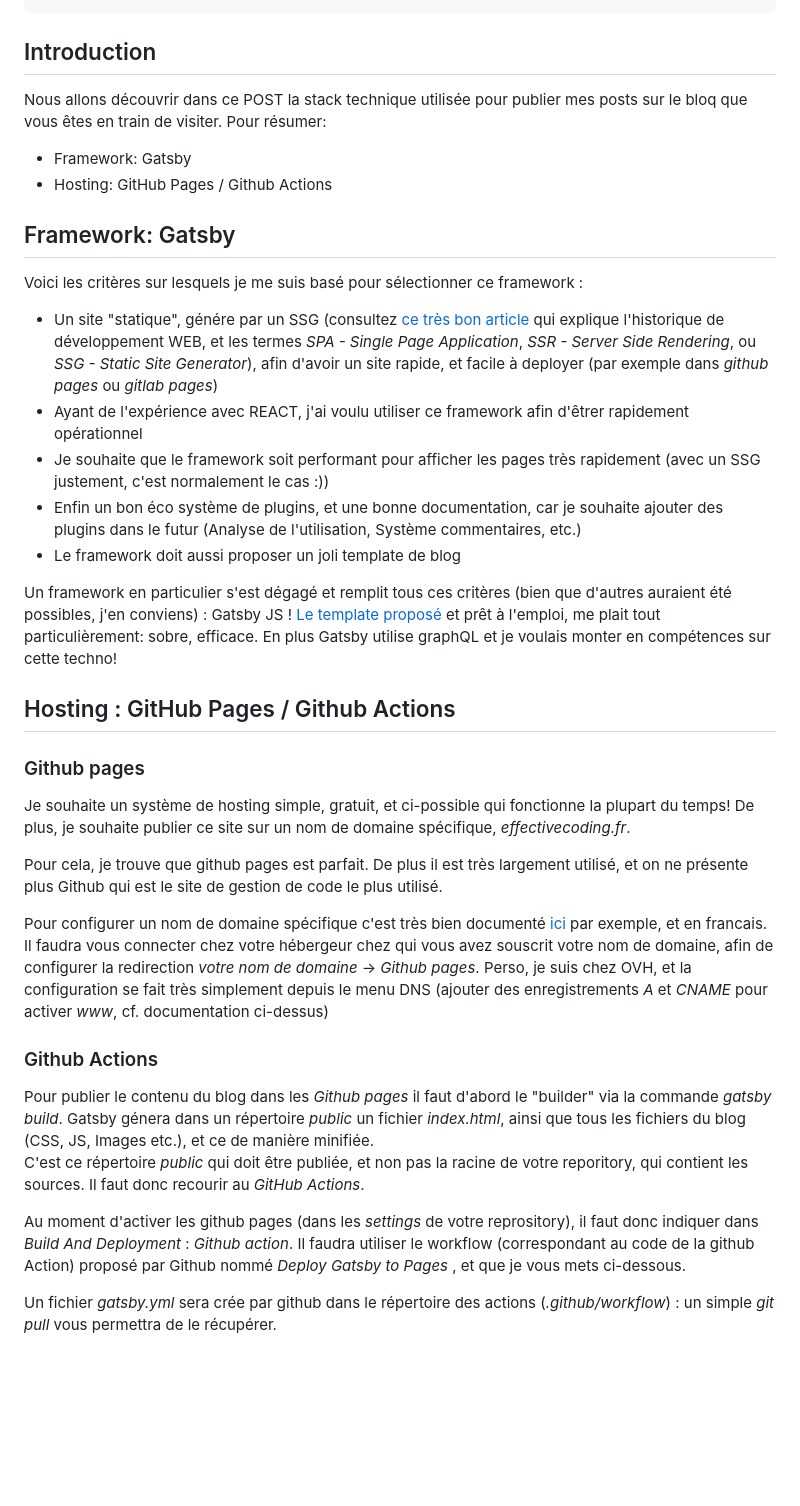
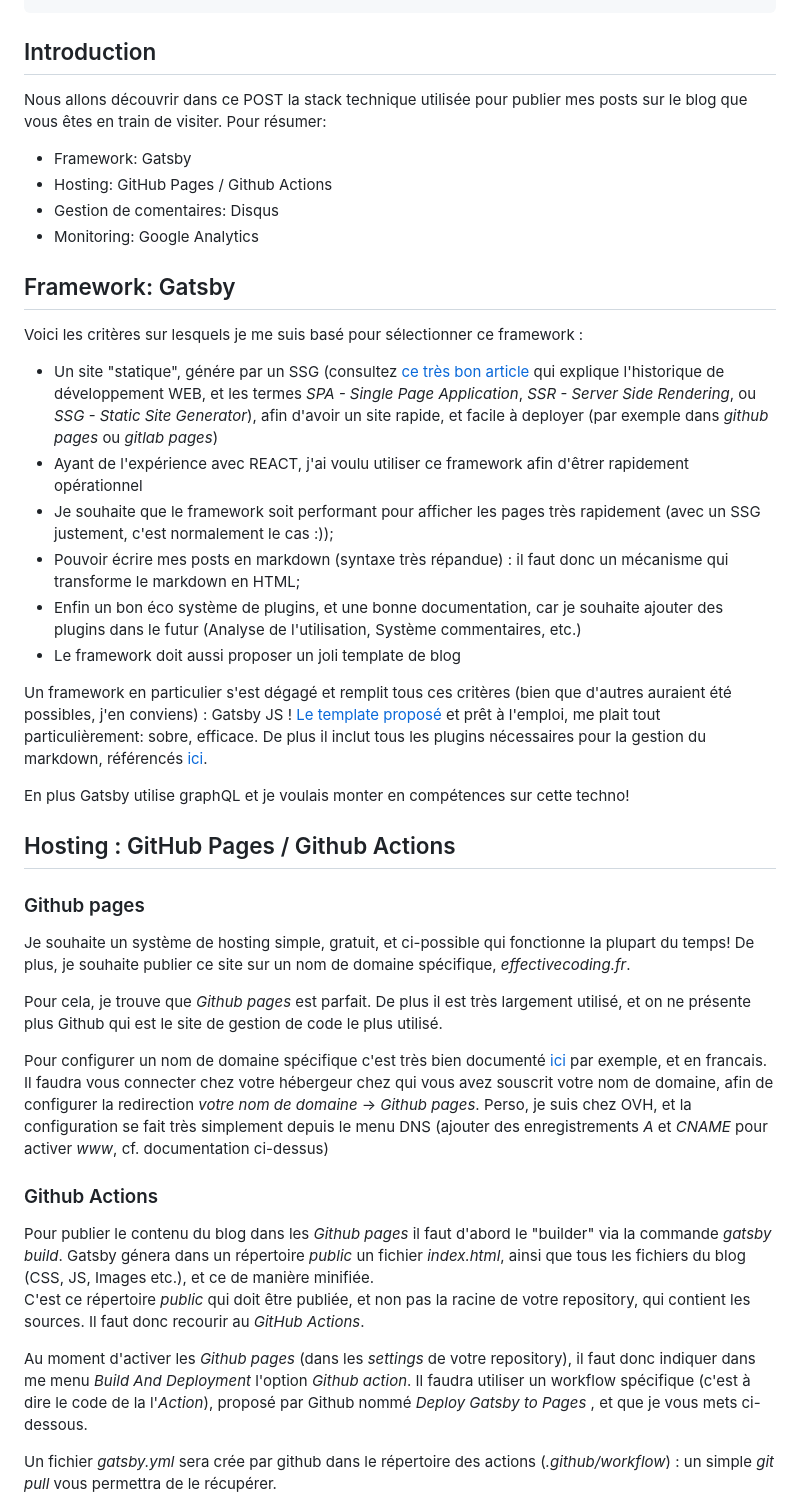
Before and after one commit to smaestri/blog, a Markdown page: content/blog/2024-08-29-blog-stack.md, the part around one of its changes. GitHub-like rendering; blank space fills up the shorter version.

Commit message:
update blog

```diff
--- a/content/blog/2024-08-29-blog-stack.md
+++ b/content/blog/2024-08-29-blog-stack.md
@@ -9,20 +9,25 @@ categories:
 ---
 ## Introduction
 
-Nous allons découvrir dans ce POST la stack technique utilisée pour publier mes posts sur le bloq que vous êtes en train de visiter. Pour résumer:
+Nous allons découvrir dans ce POST la stack technique utilisée pour publier mes posts sur le blog que vous êtes en train de visiter. Pour résumer:
 - Framework: Gatsby
 - Hosting: GitHub Pages / Github Actions
+- Gestion de comentaires: Disqus
+- Monitoring: Google Analytics
 
 ## Framework: Gatsby
 
 Voici les critères sur lesquels je me suis basé pour sélectionner ce framework :
 - Un site "statique", génére par un SSG (consultez [ce très bon article](https://www.robinwieruch.de/web-applications/) qui explique l'historique de développement WEB, et les termes *SPA - Single Page Application*, *SSR - Server Side Rendering*, ou *SSG - Static Site Generator*), afin d'avoir un site rapide, et facile à deployer (par exemple dans *github pages* ou *gitlab pages*)
 - Ayant de l'expérience avec REACT, j'ai voulu utiliser ce framework afin d'êtrer rapidement opérationnel
-- Je souhaite que le framework soit performant pour afficher les pages très rapidement (avec un SSG justement, c'est normalement le cas :))
+- Je souhaite que le framework soit performant pour afficher les pages très rapidement (avec un SSG justement, c'est normalement le cas :));
+- Pouvoir écrire mes posts en markdown (syntaxe très répandue) : il faut donc un mécanisme qui transforme le markdown en HTML;
 - Enfin un bon éco système de plugins, et une bonne documentation, car je souhaite ajouter des plugins dans le futur (Analyse de l'utilisation, Système commentaires, etc.)
 - Le framework doit aussi proposer un joli template de blog
 
-Un framework en particulier s'est dégagé et remplit tous ces critères (bien que d'autres auraient été possibles, j'en conviens) : Gatsby JS ! [Le template proposé](https://www.gatsbyjs.com/starters/gatsbyjs/gatsby-starter-blog) et prêt à l'emploi, me plait tout particulièrement: sobre, efficace. En plus Gatsby utilise graphQL et je voulais monter en compétences sur cette techno!
+Un framework en particulier s'est dégagé et remplit tous ces critères (bien que d'autres auraient été possibles, j'en conviens) : Gatsby JS ! [Le template proposé](https://www.gatsbyjs.com/starters/gatsbyjs/gatsby-starter-blog) et prêt à l'emploi, me plait tout particulièrement: sobre, efficace. De plus il inclut tous les plugins nécessaires pour la gestion du markdown, référencés [ici](https://www.gatsbyjs.com/docs/how-to/routing/adding-markdown-pages/).
+
+ En plus Gatsby utilise graphQL et je voulais monter en compétences sur cette techno!
 
 ## Hosting : GitHub Pages / Github Actions
 
@@ -30,17 +35,17 @@ Un framework en particulier s'est dégagé et remplit tous ces critères (bien q
 
 Je souhaite un système de hosting simple, gratuit, et ci-possible qui fonctionne la plupart du temps! De plus, je souhaite publier ce site sur un nom de domaine spécifique, *effectivecoding.fr*.
 
-Pour cela, je trouve que github pages est parfait. De plus il est très largement utilisé, et on ne présente plus Github qui est le site de gestion de code le plus utilisé.
+Pour cela, je trouve que *Github pages* est parfait. De plus il est très largement utilisé, et on ne présente plus Github qui est le site de gestion de code le plus utilisé.
 
 Pour configurer un nom de domaine spécifique c'est très bien documenté [ici](https://docs.github.com/fr/pages/configuring-a-custom-domain-for-your-github-pages-site/managing-a-custom-domain-for-your-github-pages-site) par exemple, et en francais. Il faudra vous connecter chez votre hébergeur chez qui vous avez souscrit votre nom de domaine, afin de configurer la redirection *votre nom de domaine* -> *Github pages*. Perso, je suis chez OVH, et la configuration se fait très simplement depuis le menu DNS (ajouter des enregistrements *A* et *CNAME* pour activer *www*, cf. documentation ci-dessus)
 
 ### Github Actions
 
 Pour publier le contenu du blog dans les *Github pages* il faut d'abord le "builder" via la commande *gatsby build*. Gatsby génera dans un répertoire *public* un fichier *index.html*, ainsi que tous les fichiers du blog (CSS, JS, Images etc.), et ce de manière minifiée.
-C'est ce répertoire *public* qui doit être publiée, et non pas la racine de votre reporitory, qui contient les sources.
+C'est ce répertoire *public* qui doit être publiée, et non pas la racine de votre repository, qui contient les sources.
 Il faut donc recourir au *GitHub Actions*.
 
-Au moment d'activer les github pages (dans les *settings* de votre reprository), il faut donc indiquer dans *Build And Deployment* : *Github action*. Il faudra utiliser le workflow (correspondant au code de la github Action) proposé par Github nommé *Deploy Gatsby to Pages* , et que je vous mets ci-dessous.
+Au moment d'activer les *Github pages* (dans les *settings* de votre repository), il faut donc indiquer dans me menu *Build And Deployment* l'option *Github action*. Il faudra utiliser un workflow spécifique (c'est à dire le code de la l'*Action*), proposé par Github nommé *Deploy Gatsby to Pages* , et que je vous mets ci-dessous.
 
 Un fichier *gatsby.yml* sera crée par github dans le répertoire des actions (*.github/workflow*) : un simple *git pull* vous permettra de le récupérer.
 
```
Also changed, not shown: other parts of content/blog/2024-08-29-blog-stack.md (+13 -0 lines).
